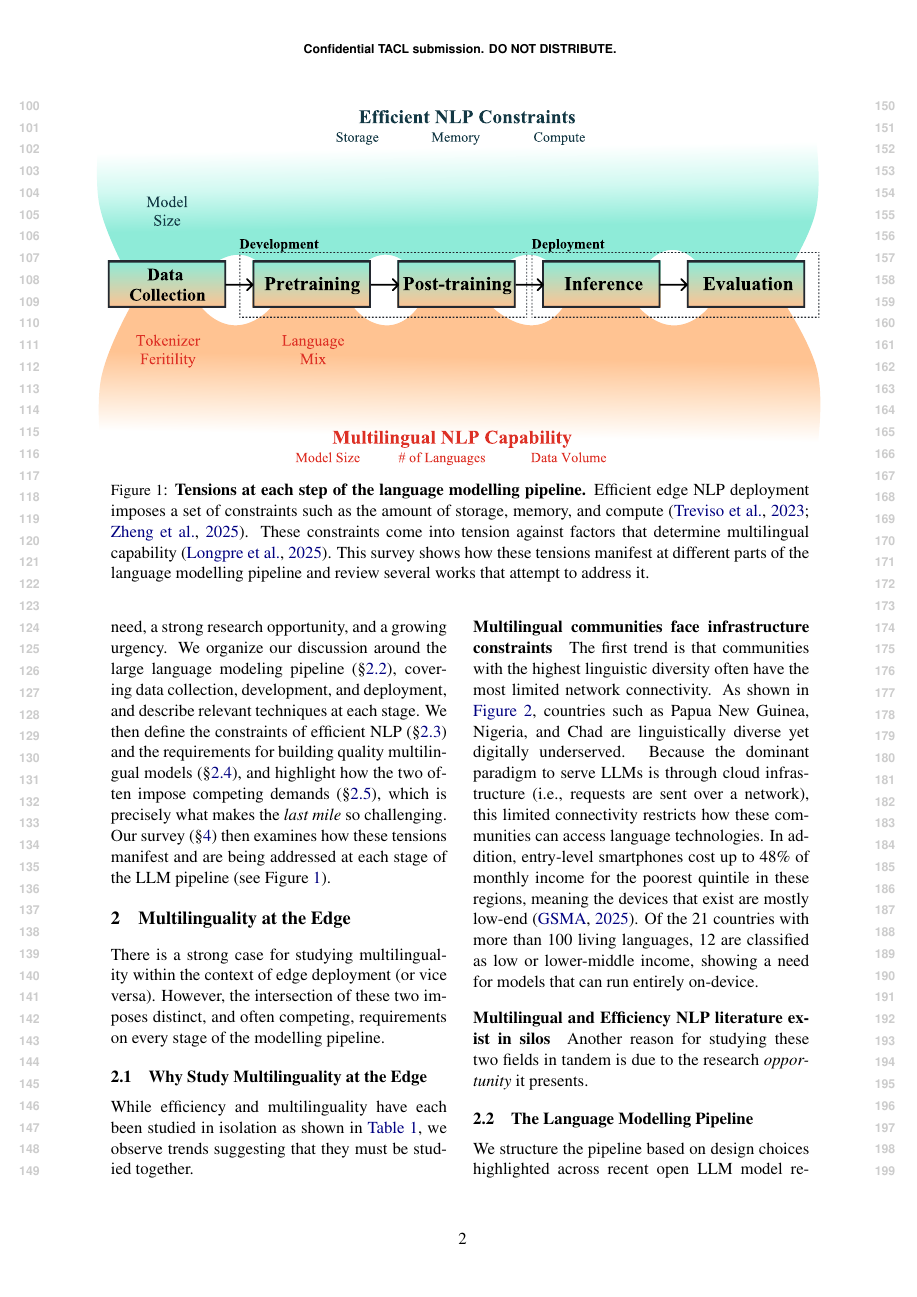
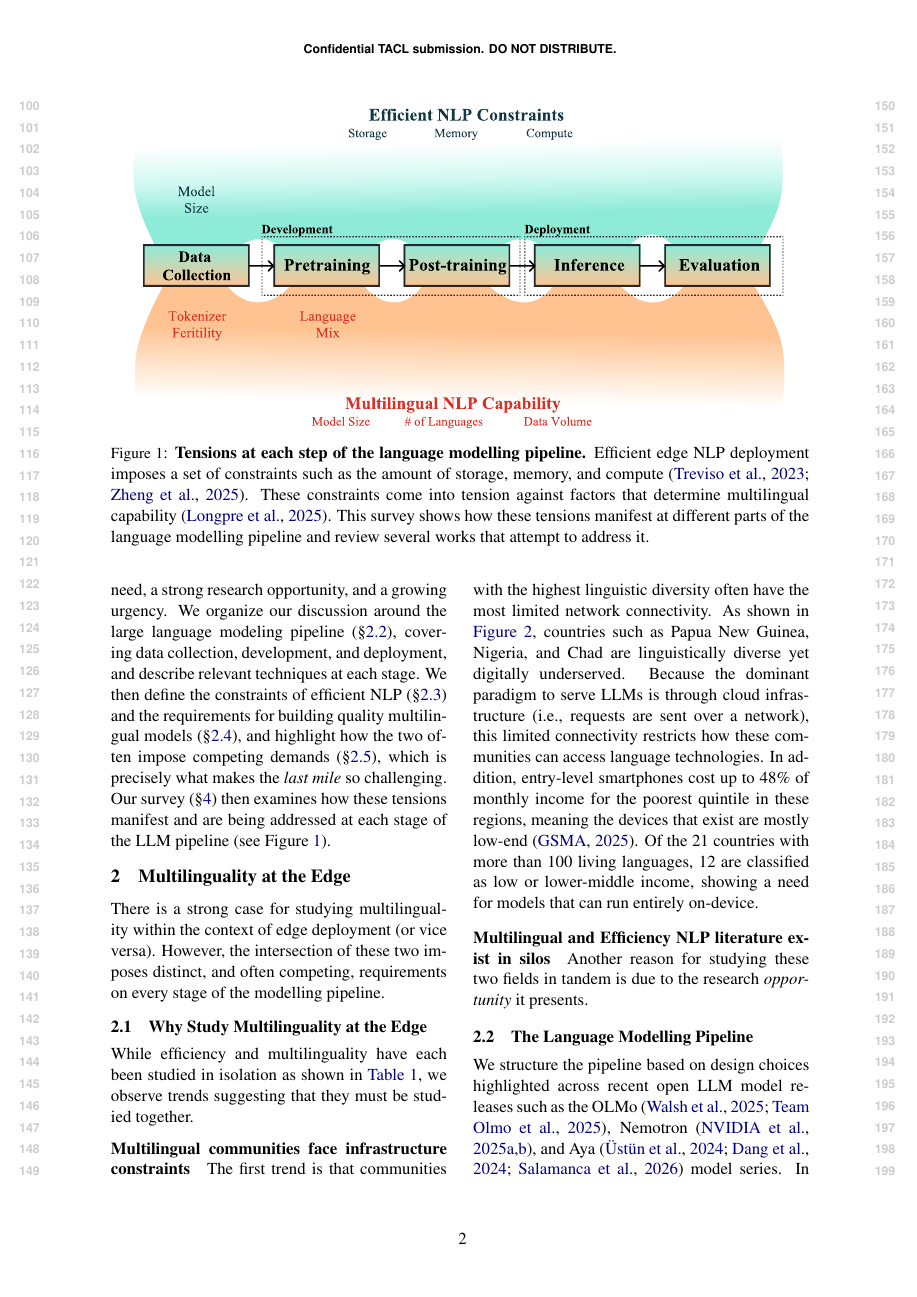
Before and after one commit to ljvmiranda921/multilinguality-at-the-edge, a LaTeX paper (tacl2021v1-template.tex): page 2 of 10. Compiled offline with pdfLaTeX.

Commit message:
[wip] Update

```diff
--- a/tacl2021v1-template.tex
+++ b/tacl2021v1-template.tex
@@ -111,7 +111,7 @@ As LLMs become central to economic productivity, these compounding barriers thre
 
 \begin{figure*}[t]
   \centering
-  \includegraphics[width=\linewidth, trim={1cm 0.5cm 1cm 0}]{figures/lm_pipeline.pdf}
+  \includegraphics[width=0.90\linewidth, trim={1cm 0.5cm 1cm 0}]{figures/lm_pipeline.pdf}
   \caption{
     \textbf{Tensions at each step of the language modelling pipeline.}
     Efficient edge NLP deployment imposes a set of constraints such as the amount of storage, memory, and compute \citep{treviso-etal-2023-efficient,zheng2025reviewedgeLLM}.
```
